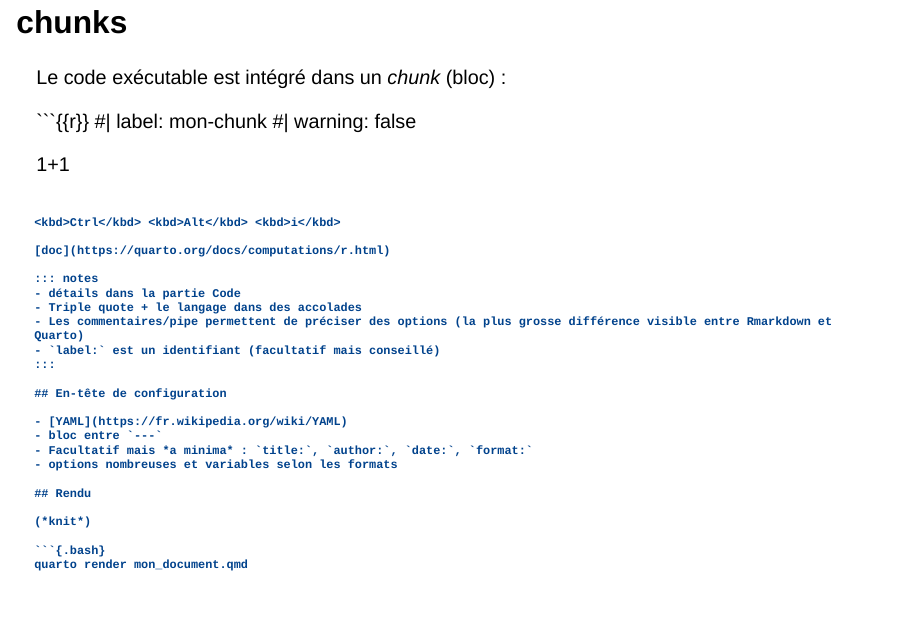
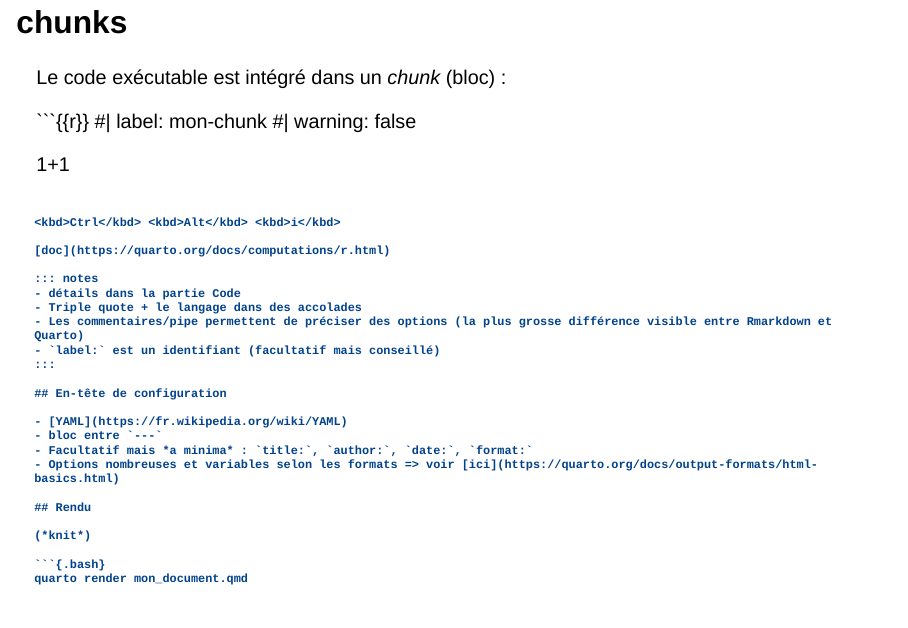
Before and after one commit to SSM-Agriculture/Formation-R-perf-03-quarto, a Quarto document (formation_quarto.qmd): page 16 of 63. Rendered offline with R 4.5, knitr and Pandoc in place of Quarto, with nearby package versions; drawn as Slidy slides in place of the format the file asks for; some code elsewhere in the file could not run offline; common packages that the code uses without loading them are loaded.

Commit message:
doc: ajout lien pour les headers

```diff
--- a/formation_quarto.qmd
+++ b/formation_quarto.qmd
@@ -250,7 +250,7 @@ Le code exécutable est intégré dans un *chunk* (bloc) :
 - [YAML](https://fr.wikipedia.org/wiki/YAML)
 - bloc entre `---`
 - Facultatif mais *a minima* : `title:`, `author:`, `date:`, `format:`
-- options nombreuses et variables selon les formats
+- Options nombreuses et variables selon les formats => voir [ici](https://quarto.org/docs/output-formats/html-basics.html)
 
 ## Rendu
 
```
